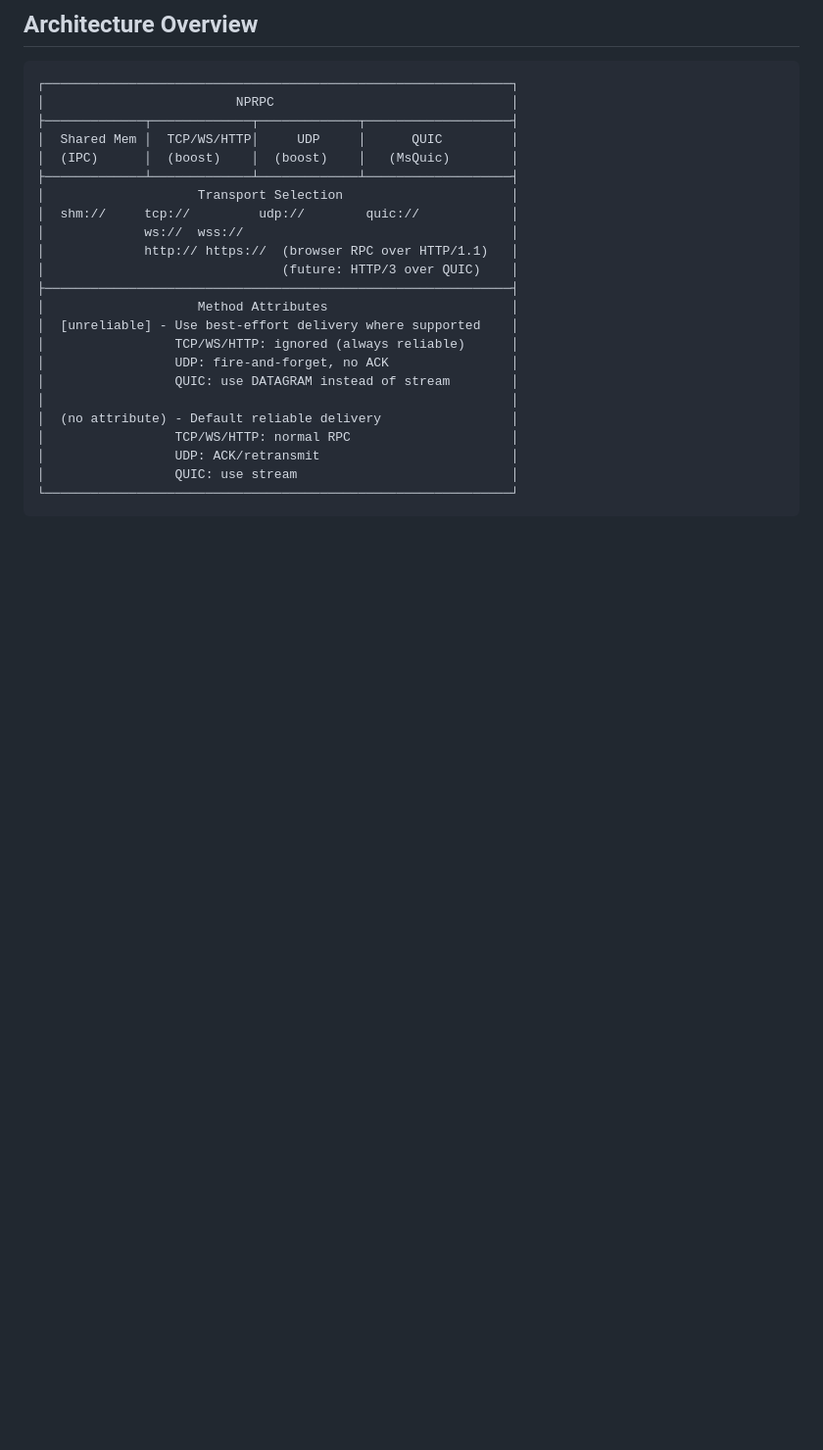
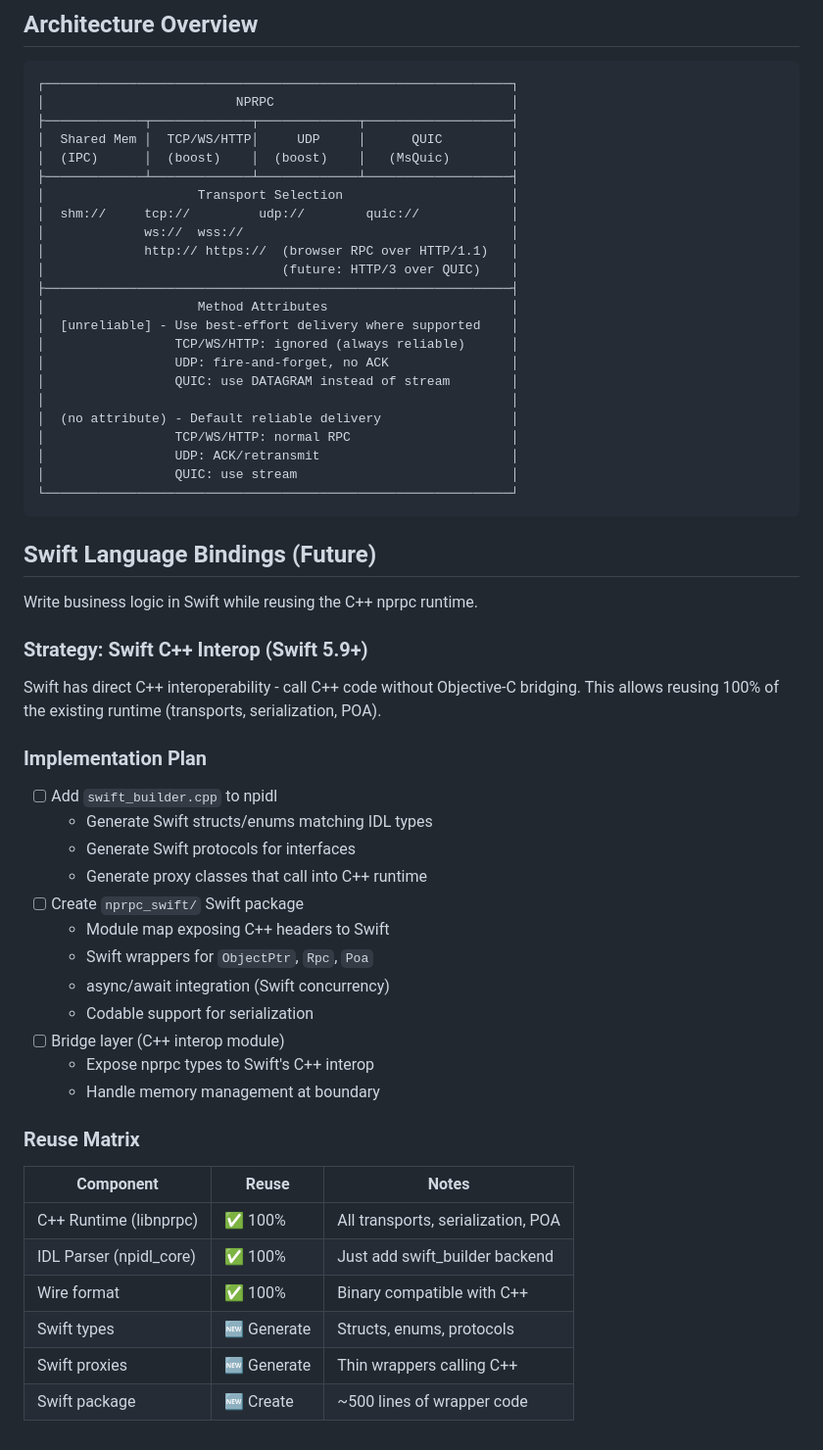
Before and after one commit to nikitapn/nprpc, a Markdown page: TODO.md, the part around the change. Shown at 98% size. Drawn GitHub-style; blank space fills up the shorter version.

Commit message:
todo: adding swift support plan

````diff
--- a/TODO.md
+++ b/TODO.md
@@ -139,3 +139,35 @@ Serve web clients over HTTP/3 using msh3 (Microsoft's minimal HTTP/3 on MsQuic).
 │                 QUIC: use stream                            │
 └─────────────────────────────────────────────────────────────┘
 ```
+
+## Swift Language Bindings (Future)
+
+Write business logic in Swift while reusing the C++ nprpc runtime.
+
+### Strategy: Swift C++ Interop (Swift 5.9+)
+Swift has direct C++ interoperability - call C++ code without Objective-C bridging.
+This allows reusing 100% of the existing runtime (transports, serialization, POA).
+
+### Implementation Plan
+* [ ] Add `swift_builder.cpp` to npidl
+  - Generate Swift structs/enums matching IDL types
+  - Generate Swift protocols for interfaces
+  - Generate proxy classes that call into C++ runtime
+* [ ] Create `nprpc_swift/` Swift package
+  - Module map exposing C++ headers to Swift
+  - Swift wrappers for `ObjectPtr`, `Rpc`, `Poa`
+  - async/await integration (Swift concurrency)
+  - Codable support for serialization
+* [ ] Bridge layer (C++ interop module)
+  - Expose nprpc types to Swift's C++ interop
+  - Handle memory management at boundary
+
+### Reuse Matrix
+| Component | Reuse | Notes |
+|-----------|-------|-------|
+| C++ Runtime (libnprpc) | ✅ 100% | All transports, serialization, POA |
+| IDL Parser (npidl_core) | ✅ 100% | Just add swift_builder backend |
+| Wire format | ✅ 100% | Binary compatible with C++ |
+| Swift types | 🆕 Generate | Structs, enums, protocols |
+| Swift proxies | 🆕 Generate | Thin wrappers calling C++ |
+| Swift package | 🆕 Create | ~500 lines of wrapper code |
````
